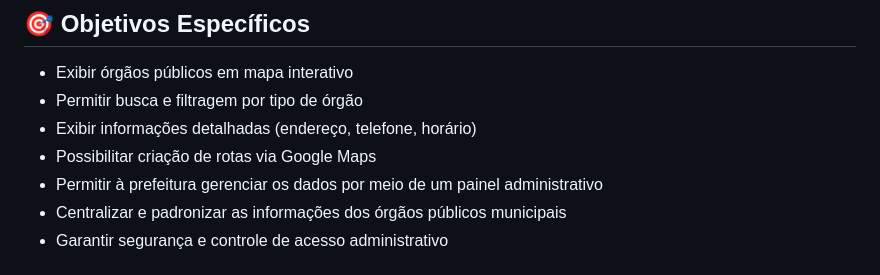
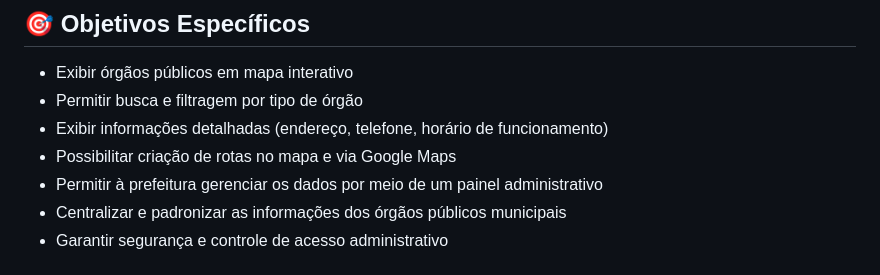
Before and after one commit to Marcondes05/orgaos-publicos-ituiutaba, a Markdown page: README.md, the part around one of its changes. Rendered like a GitHub page.

```diff
--- a/README.md
+++ b/README.md
@@ -18,8 +18,8 @@ Desenvolver uma plataforma digital que permita aos cidadãos localizar órgãos
 ## 🎯 Objetivos Específicos
 - Exibir órgãos públicos em mapa interativo
 - Permitir busca e filtragem por tipo de órgão
-- Exibir informações detalhadas (endereço, telefone, horário)
-- Possibilitar criação de rotas via Google Maps
+- Exibir informações detalhadas (endereço, telefone, horário de funcionamento)
+- Possibilitar criação de rotas no mapa e via Google Maps
 - Permitir à prefeitura gerenciar os dados por meio de um painel administrativo
 - Centralizar e padronizar as informações dos órgãos públicos municipais
 - Garantir segurança e controle de acesso administrativo
```
Also changed, not shown: other parts of README.md (+36 -21 lines).
